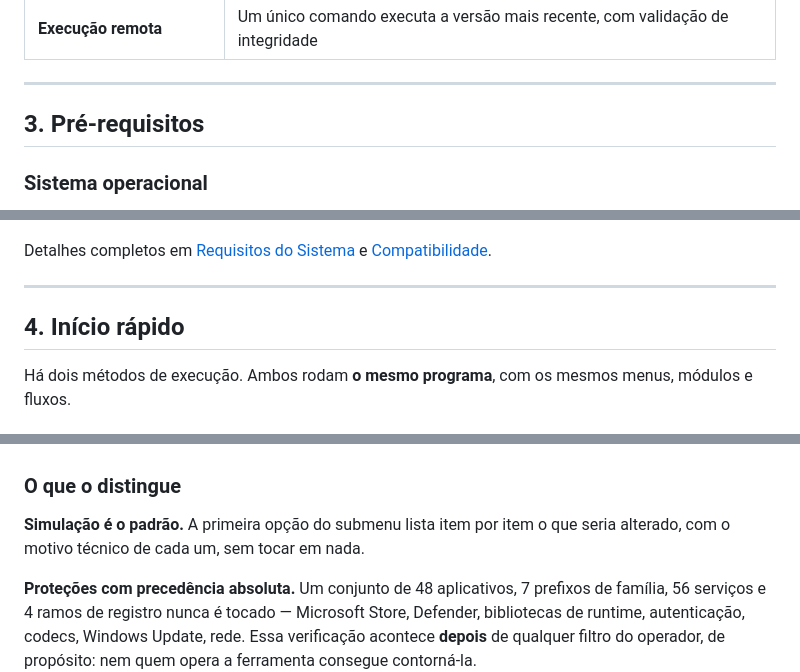
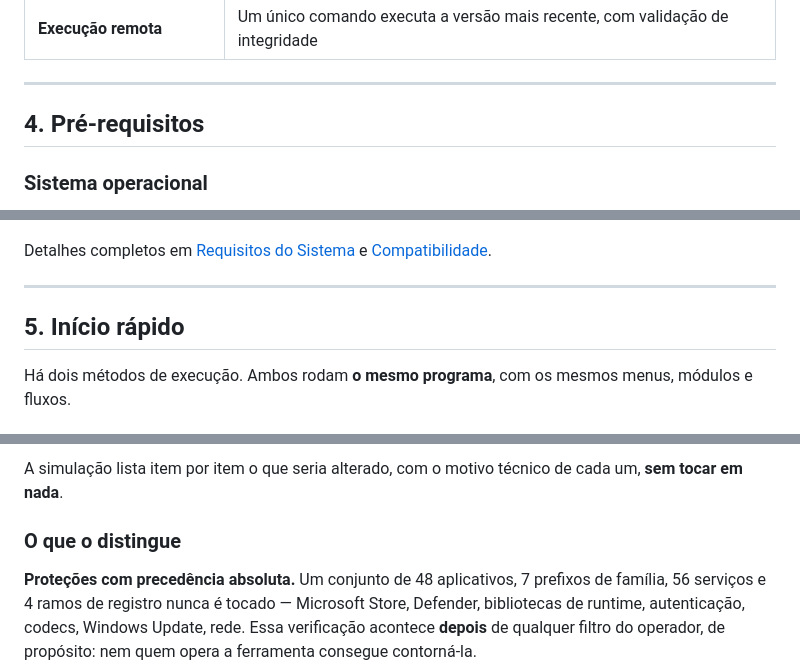
Before and after one commit to edsilas/COMPARTDISK, a Markdown page: README.md, 3 parts joined by grey strips. Drawn GitHub-style.

```diff
--- a/README.md
+++ b/README.md
@@ -93,7 +158,7 @@ funcionalidade deixa de existir. Detalhes em [Arquitetura](docs/ARQUITETURA.md).
 
 ---
 
-## 3. Pré-requisitos
+## 4. Pré-requisitos
 
 ### Sistema operacional
 
@@ -129,7 +194,7 @@ Detalhes completos em [Requisitos do Sistema](docs/REQUISITOS.md) e
 
 ---
 
-## 4. Início rápido
+## 5. Início rápido
 
 Há dois métodos de execução. Ambos rodam **o mesmo programa**, com os mesmos menus,
 módulos e fluxos.
@@ -281,7 +397,7 @@ Os níveis são cumulativos.
+A simulação lista item por item o que seria alterado, com o motivo técnico de cada
+um, **sem tocar em nada**.
+
 ### O que o distingue
-
-**Simulação é o padrão.** A primeira opção do submenu lista item por item o que seria
-alterado, com o motivo técnico de cada um, sem tocar em nada.
 
 **Proteções com precedência absoluta.** Um conjunto de 48 aplicativos, 7 prefixos de
 família, 56 serviços e 4 ramos de registro nunca é tocado — Microsoft Store, Defender,
```
Also changed, not shown: other parts of README.md (+145 -38 lines).
